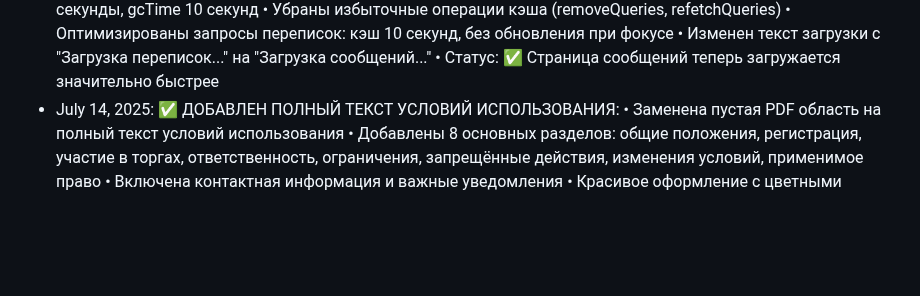
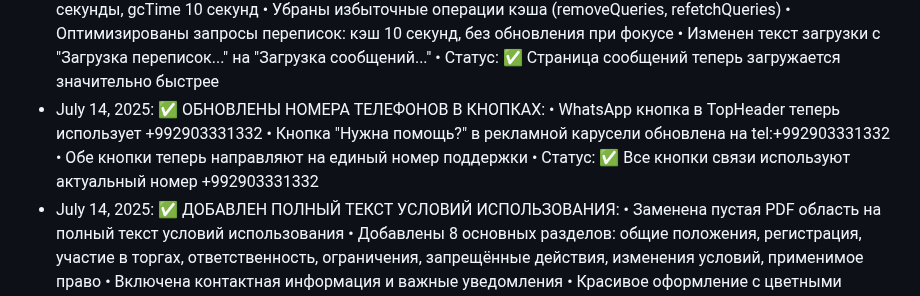
Before and after one commit to serviceapp225/ARO, a Markdown page: replit.md, the part around the change. Drawn GitHub-style; blank space fills up the shorter version.

Commit message:
Update phone numbers for WhatsApp and help buttons across platform
Updates WhatsApp and "Need Help" buttons with the new support phone number +992903331332 in TopHeader and ad carousel, respectively.

Replit-Commit-Author: Agent
Replit-Commit-Session-Id: 50803ed7-10e8-4f68-8d07-26dea3232bc1
Replit-Commit-Screenshot-Url: https://storage.googleapis.com/screenshot-production-us-central1/d8a15fc1-aa9c-422e-afb1-9506fa80f861/48ef3f54-06ac-4131-8272-211167b66f9a.jpg

```diff
--- a/replit.md
+++ b/replit.md
@@ -248,6 +248,11 @@ AUTOBID.TJ is a full-stack car auction platform built with React, Express.js, an
   • Оптимизированы запросы переписок: кэш 10 секунд, без обновления при фокусе
   • Изменен текст загрузки с "Загрузка переписок..." на "Загрузка сообщений..."
   • Статус: ✅ Страница сообщений теперь загружается значительно быстрее
+- July 14, 2025: ✅ ОБНОВЛЕНЫ НОМЕРА ТЕЛЕФОНОВ В КНОПКАХ:
+  • WhatsApp кнопка в TopHeader теперь использует +992903331332
+  • Кнопка "Нужна помощь?" в рекламной карусели обновлена на tel:+992903331332
+  • Обе кнопки теперь направляют на единый номер поддержки
+  • Статус: ✅ Все кнопки связи используют актуальный номер +992903331332
 - July 14, 2025: ✅ ДОБАВЛЕН ПОЛНЫЙ ТЕКСТ УСЛОВИЙ ИСПОЛЬЗОВАНИЯ:
   • Заменена пустая PDF область на полный текст условий использования
   • Добавлены 8 основных разделов: общие положения, регистрация, участие в торгах, ответственность, ограничения, запрещённые действия, изменения условий, применимое право
```
